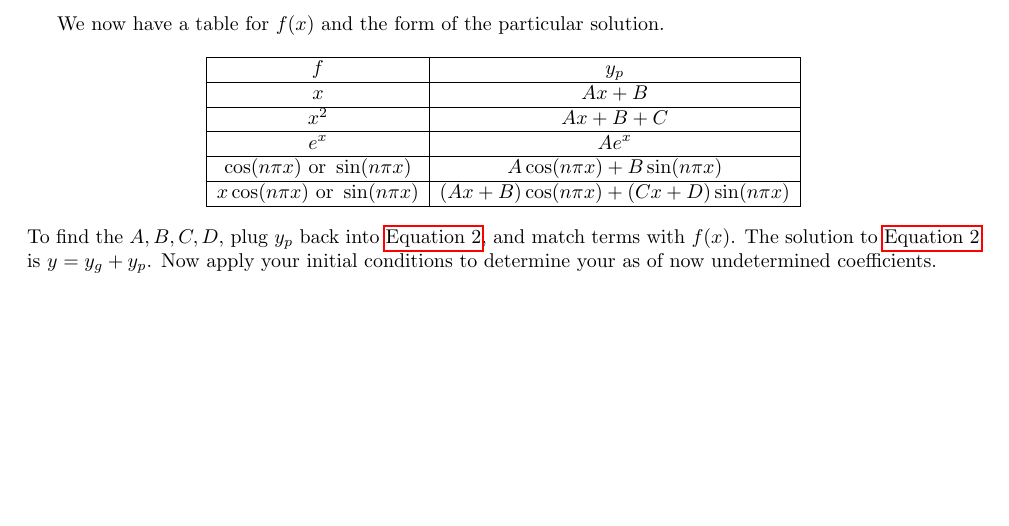
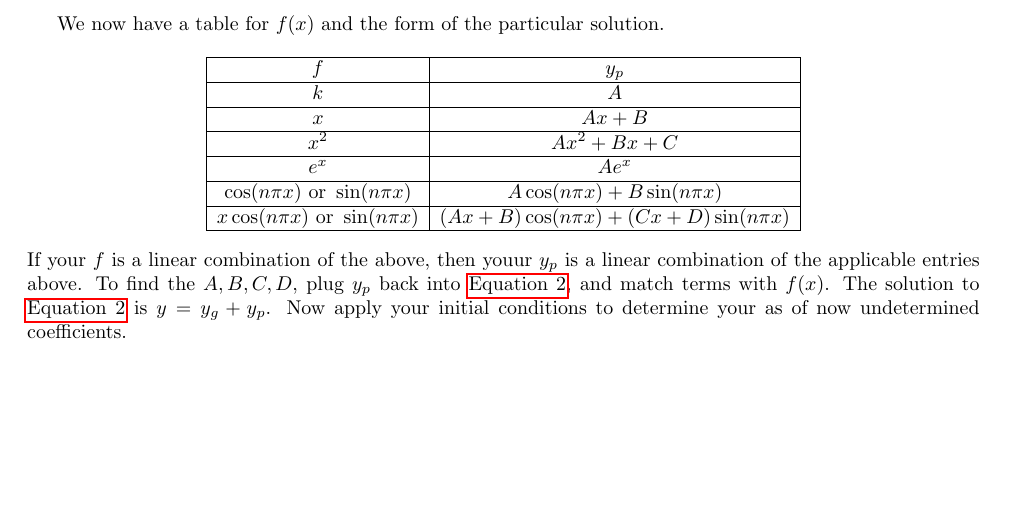
Before and after one commit to sjyn/LahTech, a LaTeX document (cheatsheets/ode_formal_slns.tex): part of page 2 of 2, cut so that both start at the same text. Compiled offline with pdfLaTeX.

Commit message:
Fixed error

```diff
--- a/cheatsheets/ode_formal_slns.tex
+++ b/cheatsheets/ode_formal_slns.tex
@@ -75,13 +75,15 @@ We now have a table for $f(x)$ and the form of the particular solution.
 \begin{array}{|c|c|}
 \hline
 f & y_p\\\hline
+k & A\\\hline
 x & Ax+B\\\hline
-x^2 & Ax+B+C\\\hline
+x^2 & Ax^2+Bx+C\\\hline
 e^x & Ae^x\\\hline
 \cos(n\pi x) \text{ or } \sin(n\pi x) & A\cos(n\pi x) + B\sin(n\pi x)\\\hline
 x\cos(n\pi x) \text{ or } \sin(n\pi x) & (Ax+B)\cos(n\pi x) + (Cx +D)\sin(n\pi x)\\\hline
 \end{array}
 \]
+If your $f$ is a linear combination of the above, then youur $y_p$ is a linear combination of the applicable entries above.
 To find the $A,B,C,D$, plug $y_p$ back into \autoref{eqn2}, and match terms with $f(x)$.
 The solution to \autoref{eqn2} is $y=y_g+y_p$.
 Now apply your initial conditions to determine your as of now undetermined coefficients.
```
Also changed, not shown: cheatsheets/ode_formal_slns.pdf.
